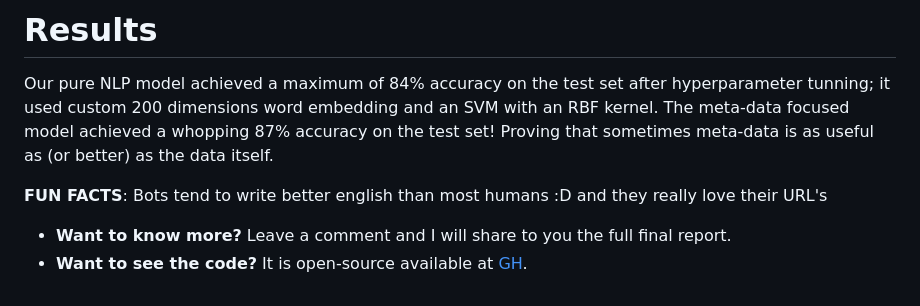
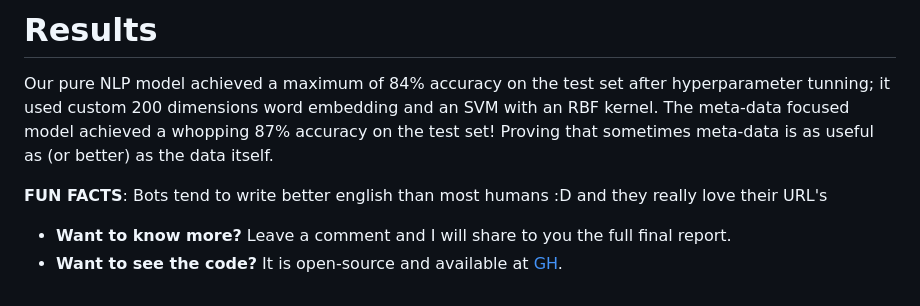
Before and after one commit to charx7/charx7.github.io, a Markdown page: content/portfolio/002-twitter-bot-class.md, the part around the change. GitHub-like rendering.

```diff
--- a/content/portfolio/002-twitter-bot-class.md
+++ b/content/portfolio/002-twitter-bot-class.md
@@ -72,4 +72,4 @@ Our pure NLP model achieved a maximum of 84% accuracy on the test set after hype
 **FUN FACTS**: Bots tend to write better english than most humans :D and they really love their URL's
 
 * **Want to know more?** Leave a comment and I will share to you the full final report.
-* **Want to see the code?** It is open-source available at [GH](https://github.com/charx7/MachineLearning).
+* **Want to see the code?** It is open-source and available at [GH](https://github.com/charx7/MachineLearning).
```
Also changed, not shown: content/portfolio/001-recom-engine.md (+1 -1 lines), content/portfolio/003-example-project3.md (+26 -5 lines), static/images/ES-workflow.png (added).
